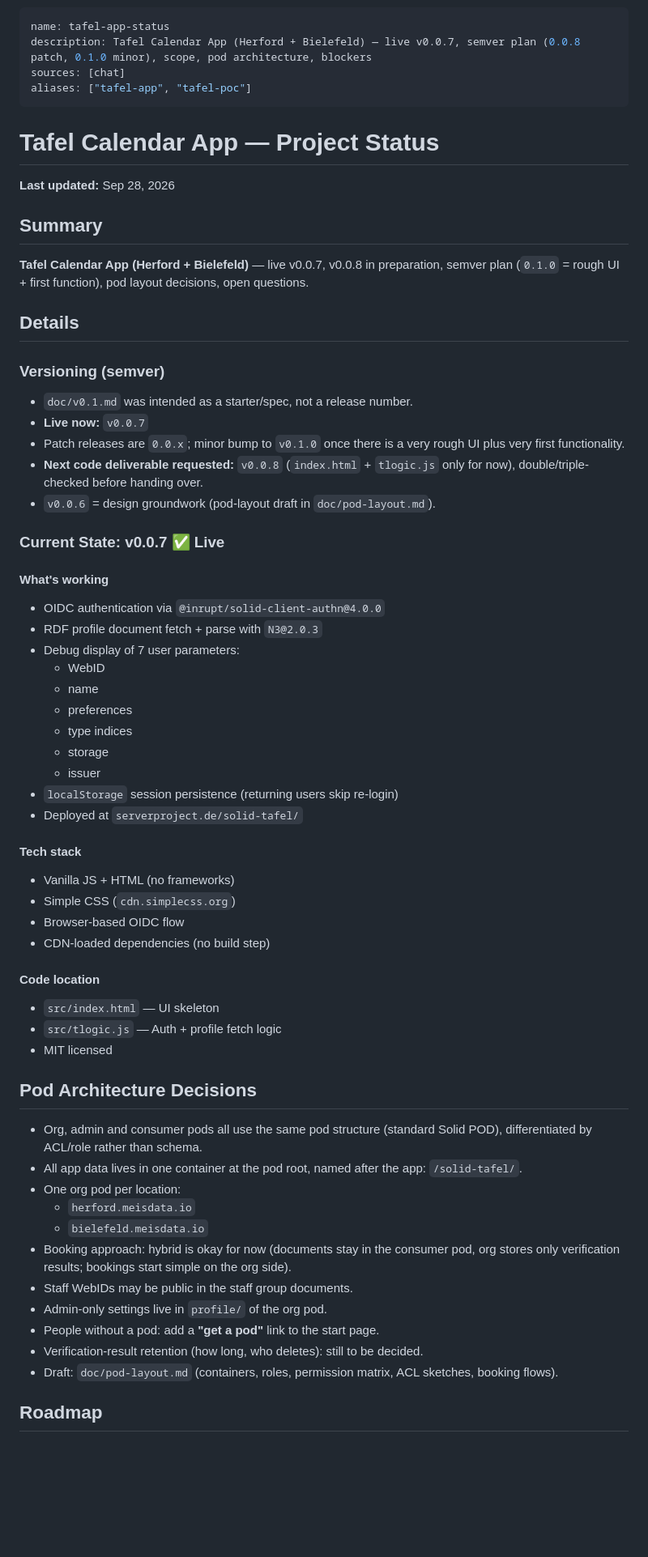
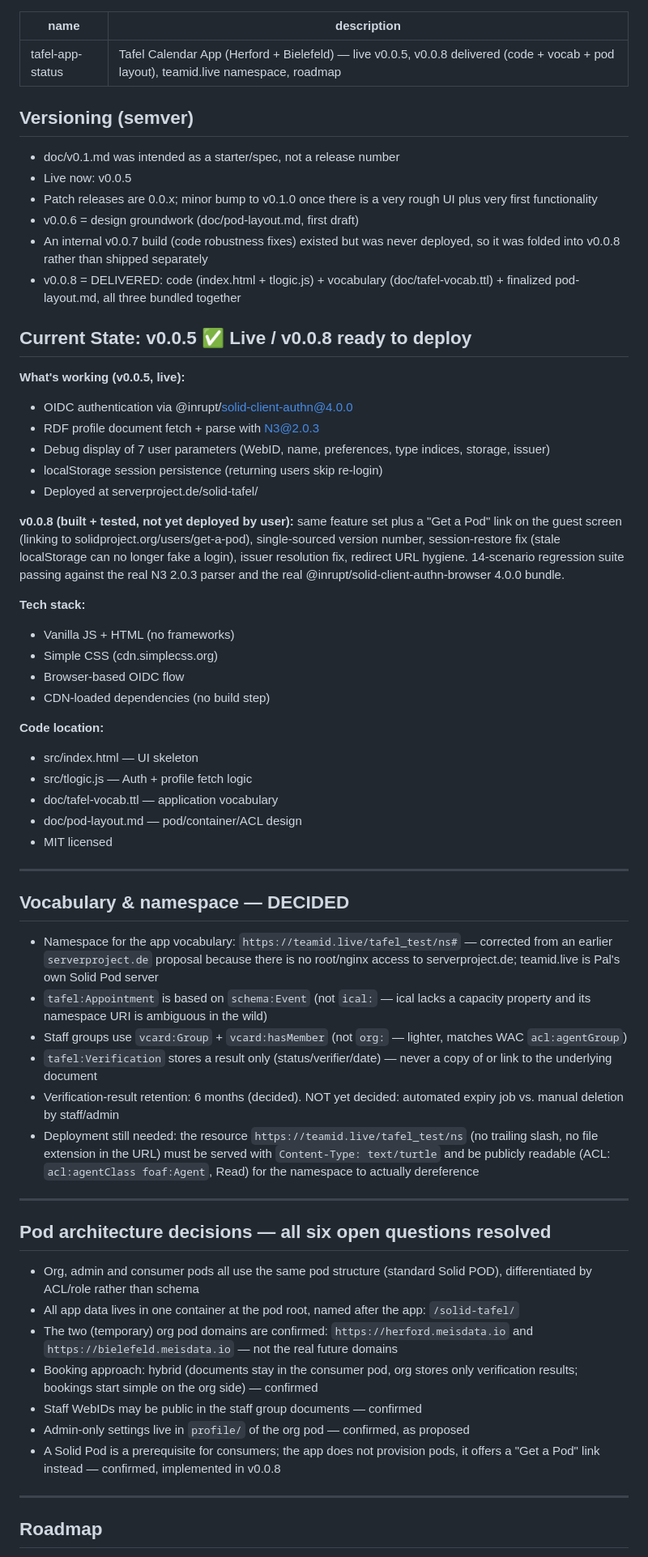
Before and after one commit to ewingson/solid-tafel, a Markdown page: doc/tafel-app-status.md, the part around one of its changes. Shown at 81% size. Rendered like a GitHub page; blank space fills up the shorter version.

Commit message:
Revise tafel-app-status documentation for v0.0.5
Updated project status and versioning details for the Tafel Calendar App, reflecting changes in version numbers, features delivered, and roadmap adjustments.

```diff
--- a/doc/tafel-app-status.md
+++ b/doc/tafel-app-status.md
@@ -1,69 +1,65 @@
 ---
 name: tafel-app-status
-description: Tafel Calendar App (Herford + Bielefeld) — live v0.0.7, semver plan (0.0.8 patch, 0.1.0 minor), scope, pod architecture, blockers
-sources: [chat]
-aliases: ["tafel-app", "tafel-poc"]
+description: Tafel Calendar App (Herford + Bielefeld) — live v0.0.5, v0.0.8 delivered (code + vocab + pod layout), teamid.live namespace, roadmap
 ---
-# Tafel Calendar App — Project Status
 
-**Last updated:** Sep 28, 2026
+## Versioning (semver)
 
-## Summary
+- doc/v0.1.md was intended as a starter/spec, not a release number
+- Live now: v0.0.5
+- Patch releases are 0.0.x; minor bump to v0.1.0 once there is a very rough UI plus very first functionality
+- v0.0.6 = design groundwork (doc/pod-layout.md, first draft)
+- An internal v0.0.7 build (code robustness fixes) existed but was never deployed, so it was folded into v0.0.8 rather than shipped separately
+- v0.0.8 = DELIVERED: code (index.html + tlogic.js) + vocabulary (doc/tafel-vocab.ttl) + finalized pod-layout.md, all three bundled together
 
-**Tafel Calendar App (Herford + Bielefeld)** — live v0.0.7, v0.0.8 in preparation, semver plan (`0.1.0` = rough UI + first function), pod layout decisions, open questions.
+## Current State: v0.0.5 ✅ Live / v0.0.8 ready to deploy
 
-## Details
+**What's working (v0.0.5, live):**
+- OIDC authentication via @inrupt/solid-client-authn@4.0.0
+- RDF profile document fetch + parse with N3@2.0.3
+- Debug display of 7 user parameters (WebID, name, preferences, type indices, storage, issuer)
+- localStorage session persistence (returning users skip re-login)
+- Deployed at serverproject.de/solid-tafel/
 
-### Versioning (semver)
+**v0.0.8 (built + tested, not yet deployed by user):** same feature set plus a "Get a Pod" link on the guest screen (linking to solidproject.org/users/get-a-pod), single-sourced version number, session-restore fix (stale localStorage can no longer fake a login), issuer resolution fix, redirect URL hygiene. 14-scenario regression suite passing against the real N3 2.0.3 parser and the real @inrupt/solid-client-authn-browser 4.0.0 bundle.
 
-- `doc/v0.1.md` was intended as a starter/spec, not a release number.
-- **Live now:** `v0.0.7`
-- Patch releases are `0.0.x`; minor bump to `v0.1.0` once there is a very rough UI plus very first functionality.
-- **Next code deliverable requested:** `v0.0.8` (`index.html` + `tlogic.js` only for now), double/triple-checked before handing over.
-- `v0.0.6` = design groundwork (pod-layout draft in `doc/pod-layout.md`).
-
-### Current State: v0.0.7 ✅ Live
-
-#### What's working
-
-- OIDC authentication via `@inrupt/solid-client-authn@4.0.0`
-- RDF profile document fetch + parse with `N3@2.0.3`
-- Debug display of 7 user parameters:
-  - WebID
-  - name
-  - preferences
-  - type indices
-  - storage
-  - issuer
-- `localStorage` session persistence (returning users skip re-login)
-- Deployed at `serverproject.de/solid-tafel/`
-
-#### Tech stack
-
+**Tech stack:**
 - Vanilla JS + HTML (no frameworks)
-- Simple CSS (`cdn.simplecss.org`)
+- Simple CSS (cdn.simplecss.org)
 - Browser-based OIDC flow
 - CDN-loaded dependencies (no build step)
 
-#### Code location
-
-- `src/index.html` — UI skeleton
-- `src/tlogic.js` — Auth + profile fetch logic
+**Code location:**
+- src/index.html — UI skeleton
+- src/tlogic.js — Auth + profile fetch logic
+- doc/tafel-vocab.ttl — application vocabulary
+- doc/pod-layout.md — pod/container/ACL design
 - MIT licensed
 
-## Pod Architecture Decisions
+---
 
-- Org, admin and consumer pods all use the same pod structure (standard Solid POD), differentiated by ACL/role rather than schema.
-- All app data lives in one container at the pod root, named after the app: `/solid-tafel/`.
-- One org pod per location:
-  - `herford.meisdata.io`
-  - `bielefeld.meisdata.io`
-- Booking approach: hybrid is okay for now (documents stay in the consumer pod, org stores only verification results; bookings start simple on the org side).
-- Staff WebIDs may be public in the staff group documents.
-- Admin-only settings live in `profile/` of the org pod.
-- People without a pod: add a **"get a pod"** link to the start page.
-- Verification-result retention (how long, who deletes): still to be decided.
-- Draft: `doc/pod-layout.md` (containers, roles, permission matrix, ACL sketches, booking flows).
+## Vocabulary & namespace — DECIDED
+
+- Namespace for the app vocabulary: `https://teamid.live/tafel_test/ns#` — corrected from an earlier `serverproject.de` proposal because there is no root/nginx access to serverproject.de; teamid.live is Pal's own Solid Pod server
+- `tafel:Appointment` is based on `schema:Event` (not `ical:` — ical lacks a capacity property and its namespace URI is ambiguous in the wild)
+- Staff groups use `vcard:Group` + `vcard:hasMember` (not `org:` — lighter, matches WAC `acl:agentGroup`)
+- `tafel:Verification` stores a result only (status/verifier/date) — never a copy of or link to the underlying document
+- Verification-result retention: 6 months (decided). NOT yet decided: automated expiry job vs. manual deletion by staff/admin
+- Deployment still needed: the resource `https://teamid.live/tafel_test/ns` (no trailing slash, no file extension in the URL) must be served with `Content-Type: text/turtle` and be publicly readable (ACL: `acl:agentClass foaf:Agent`, Read) for the namespace to actually dereference
+
+---
+
+## Pod architecture decisions — all six open questions resolved
+
+- Org, admin and consumer pods all use the same pod structure (standard Solid POD), differentiated by ACL/role rather than schema
+- All app data lives in one container at the pod root, named after the app: `/solid-tafel/`
+- The two (temporary) org pod domains are confirmed: `https://herford.meisdata.io` and `https://bielefeld.meisdata.io` — not the real future domains
+- Booking approach: hybrid (documents stay in the consumer pod, org stores only verification results; bookings start simple on the org side) — confirmed
+- Staff WebIDs may be public in the staff group documents — confirmed
+- Admin-only settings live in `profile/` of the org pod — confirmed, as proposed
+- A Solid Pod is a prerequisite for consumers; the app does not provision pods, it offers a "Get a Pod" link instead — confirmed, implemented in v0.0.8
+
+---
 
 ## Roadmap
 
```
Also changed, not shown: other parts of doc/tafel-app-status.md (+16 -21 lines).
